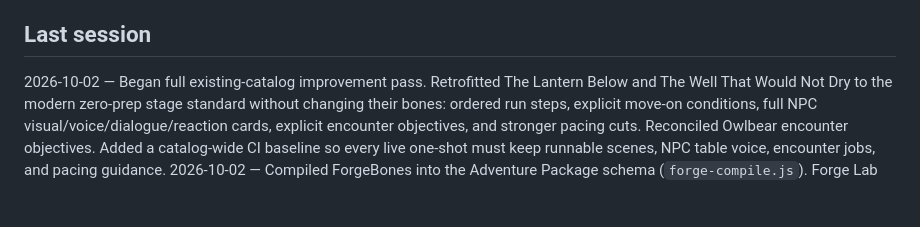
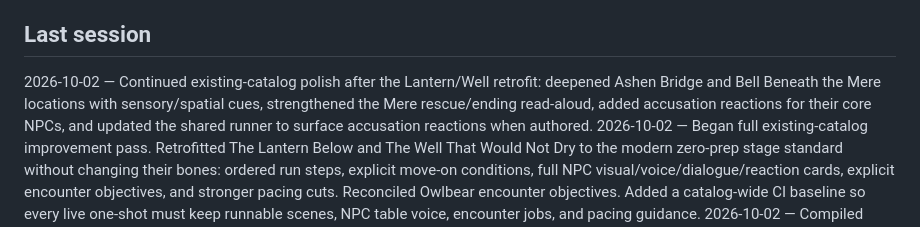
Before and after one commit to cbw29512/oneshot-forge, a Markdown page: docs/STATUS.md, the part around the change. GitHub-like rendering; blank space fills up the shorter version.

Commit message:
Record Ashen Bridge and Mere presentation polish

```diff
--- a/docs/STATUS.md
+++ b/docs/STATUS.md
@@ -61,6 +61,7 @@ Live: https://cbw29512.github.io/oneshot-forge/
 - Write two curated Quiet Seals nights in one day
 
 ## Last session
+2026-10-02 — Continued existing-catalog polish after the Lantern/Well retrofit: deepened Ashen Bridge and Bell Beneath the Mere locations with sensory/spatial cues, strengthened the Mere rescue/ending read-aloud, added accusation reactions for their core NPCs, and updated the shared runner to surface accusation reactions when authored.
 2026-10-02 — Began full existing-catalog improvement pass. Retrofitted The Lantern Below and The Well That Would Not Dry to the modern zero-prep stage standard without changing their bones: ordered run steps, explicit move-on conditions, full NPC visual/voice/dialogue/reaction cards, explicit encounter objectives, and stronger pacing cuts. Reconciled Owlbear encounter objectives. Added a catalog-wide CI baseline so every live one-shot must keep runnable scenes, NPC table voice, encounter jobs, and pacing guidance.
 2026-10-02 — Compiled ForgeBones into the Adventure Package schema (`forge-compile.js`). Forge Lab now opens the compiled bones package in the runner instead of the old generator. Bones stay attached as `forgeBones` and are not mutated. Not release-ready prose.
 
```
